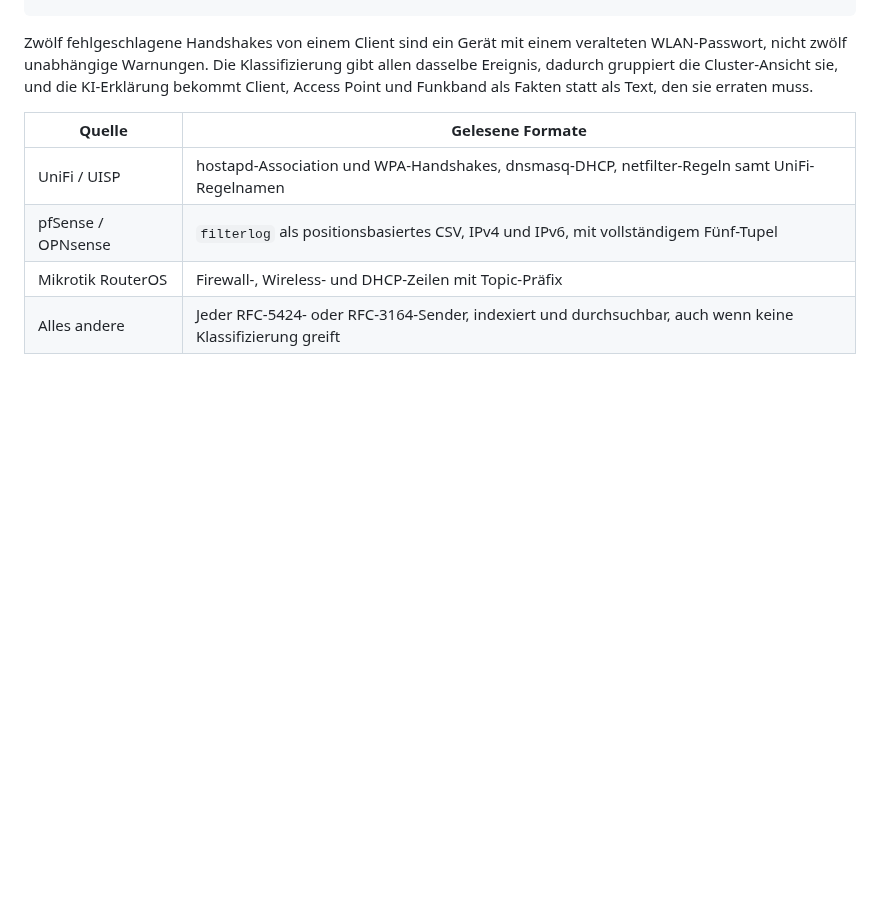
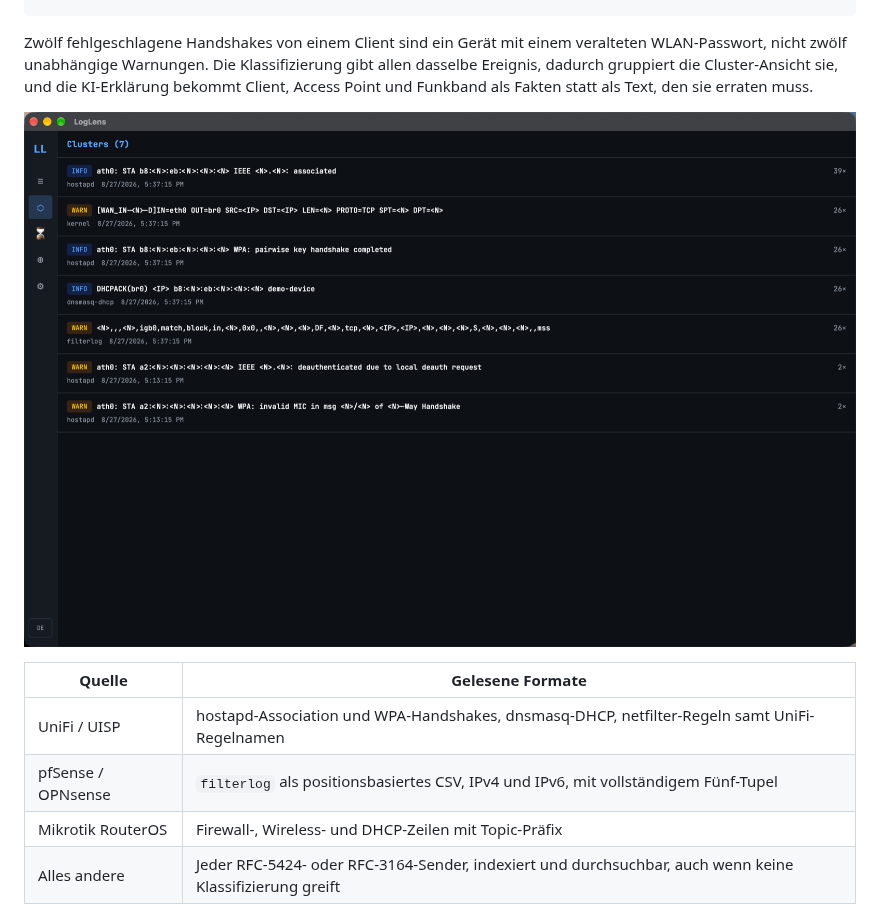
Before and after one commit to 9t29zhmwdh-coder/LogLens, a Markdown page: README.de.md, the part around one of its changes. Rendered like a GitHub page; pictures changed too: docs/network-clusters.png (added); blank space fills up the shorter version.

```diff
--- a/README.de.md
+++ b/README.de.md
@@ -71,6 +73,8 @@ veralteten WLAN-Passwort, nicht zwölf unabhängige Warnungen. Die
 Klassifizierung gibt allen dasselbe Ereignis, dadurch gruppiert die
 Cluster-Ansicht sie, und die KI-Erklärung bekommt Client, Access Point und
 Funkband als Fakten statt als Text, den sie erraten muss.
+
+![Wiederkehrende Muster mit ihrer Häufigkeit gruppiert](docs/network-clusters.png)
 
 | Quelle | Gelesene Formate |
 |---|---|
```
Also changed, not shown: other parts of README.de.md (+2 -0 lines), CHANGELOG.md (+10 -0 lines), README.md (+4 -0 lines), 10 other files.
